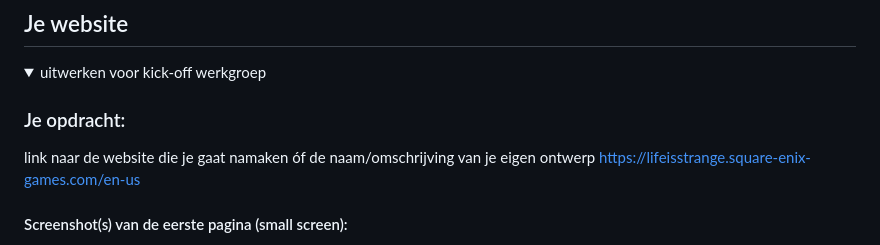
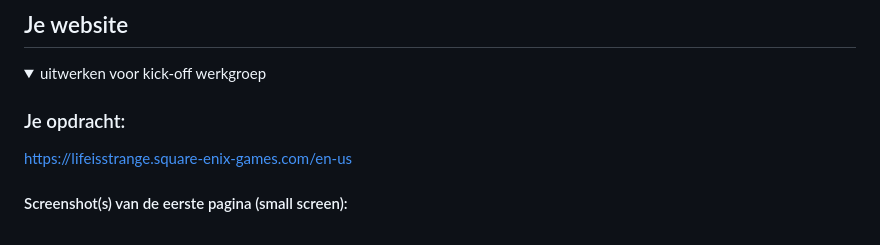
Before and after one commit to samaira-k/FED-lis-remake, a Markdown page: README.md, the part around the change. Rendered like a GitHub page.

```diff
--- a/README.md
+++ b/README.md
@@ -36,7 +36,7 @@ Nb. Door *open* toe te voegen aan een *details* element kun je deze standaard op
   <summary>uitwerken voor kick-off werkgroep</summary>
 
   ### Je opdracht:
-  link naar de website die je gaat namaken óf de naam/omschrijving van je eigen ontwerp
+
 https://lifeisstrange.square-enix-games.com/en-us
 
   #### Screenshot(s) van de eerste pagina (small screen):
```
